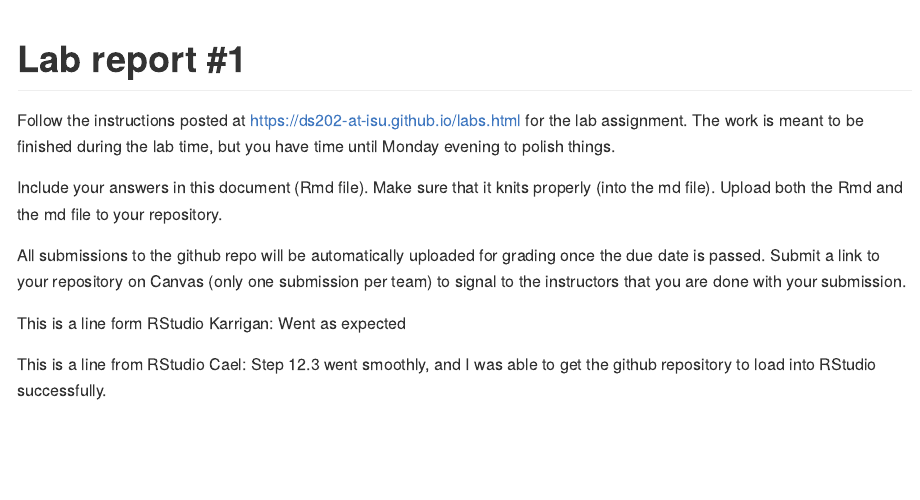
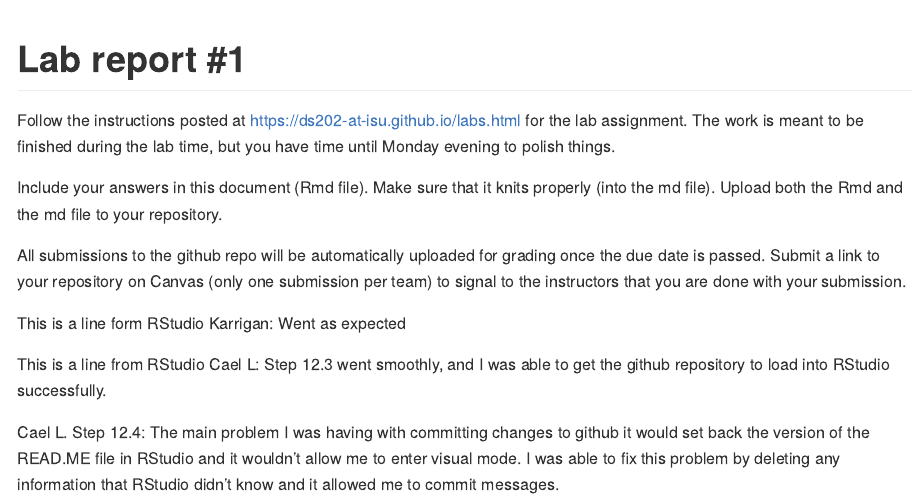
Before and after one commit to DS202-at-ISU/lab-1-team-10, an R Markdown document (README.Rmd): the page in a window 1100 px wide, from its top. Rendered offline with R 4.5, knitr and Pandoc, with nearby package versions.

Commit message:
Commit Message Step 12.4

```diff
--- a/README.Rmd
+++ b/README.Rmd
@@ -16,7 +16,8 @@ Include your answers in this document (Rmd file). Make sure that it knits proper
 
 All submissions to the github repo will be automatically uploaded for grading once the due date is passed. Submit a link to your repository on Canvas (only one submission per team) to signal to the instructors that you are done with your submission.
 
-
 This is a line form RStudio Karrigan: Went as expected
 
-This is a line from RStudio Cael: Step 12.3 went smoothly, and I was able to get the github repository to load into RStudio successfully.
+This is a line from RStudio Cael L: Step 12.3 went smoothly, and I was able to get the github repository to load into RStudio successfully.
+
+Cael L. Step 12.4: The main problem I was having with committing changes to github it would set back the version of the READ.ME file in RStudio and it wouldn't allow me to enter visual mode. I was able to fix this problem by deleting any information that RStudio didn't know and it allowed me to commit messages.
```
